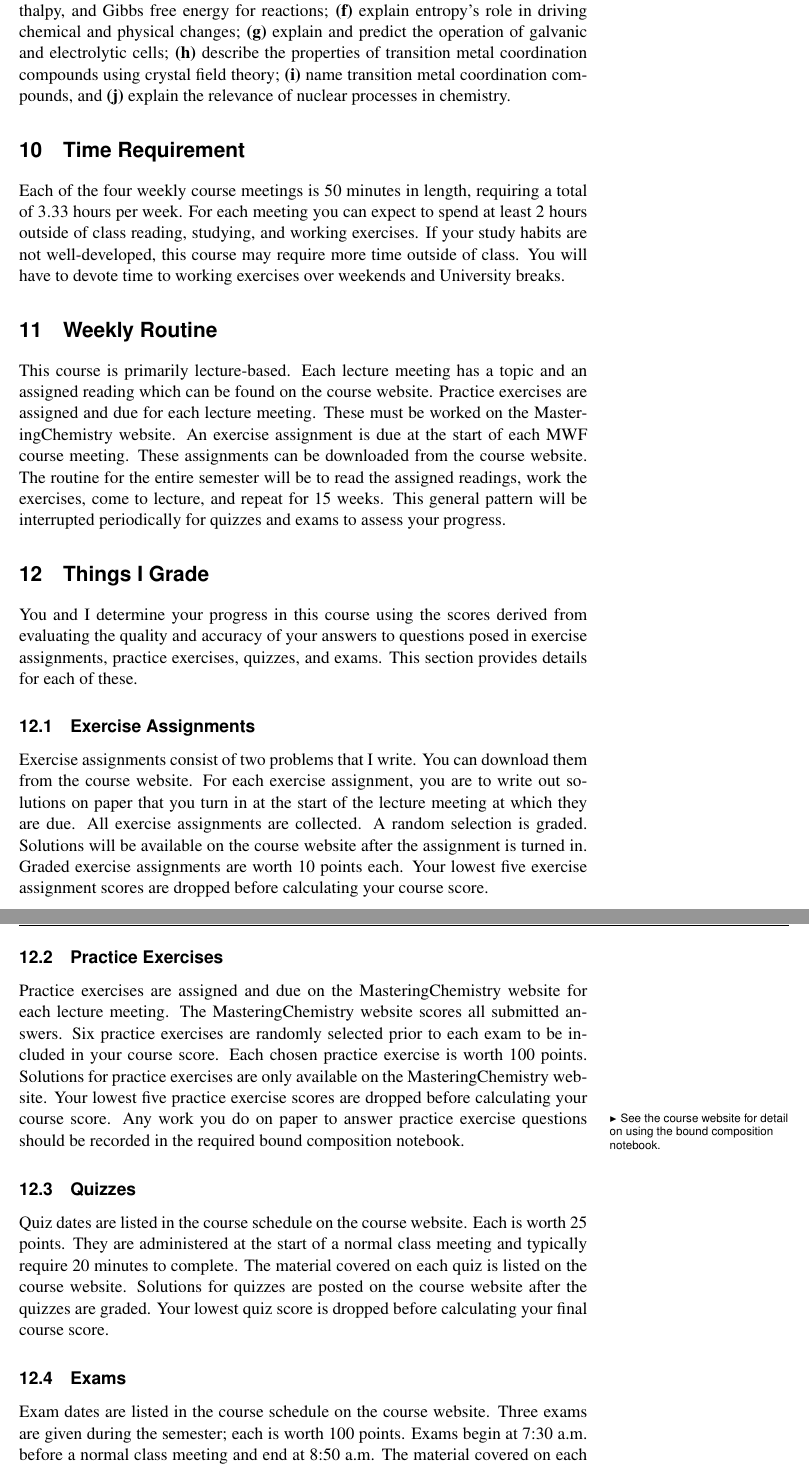
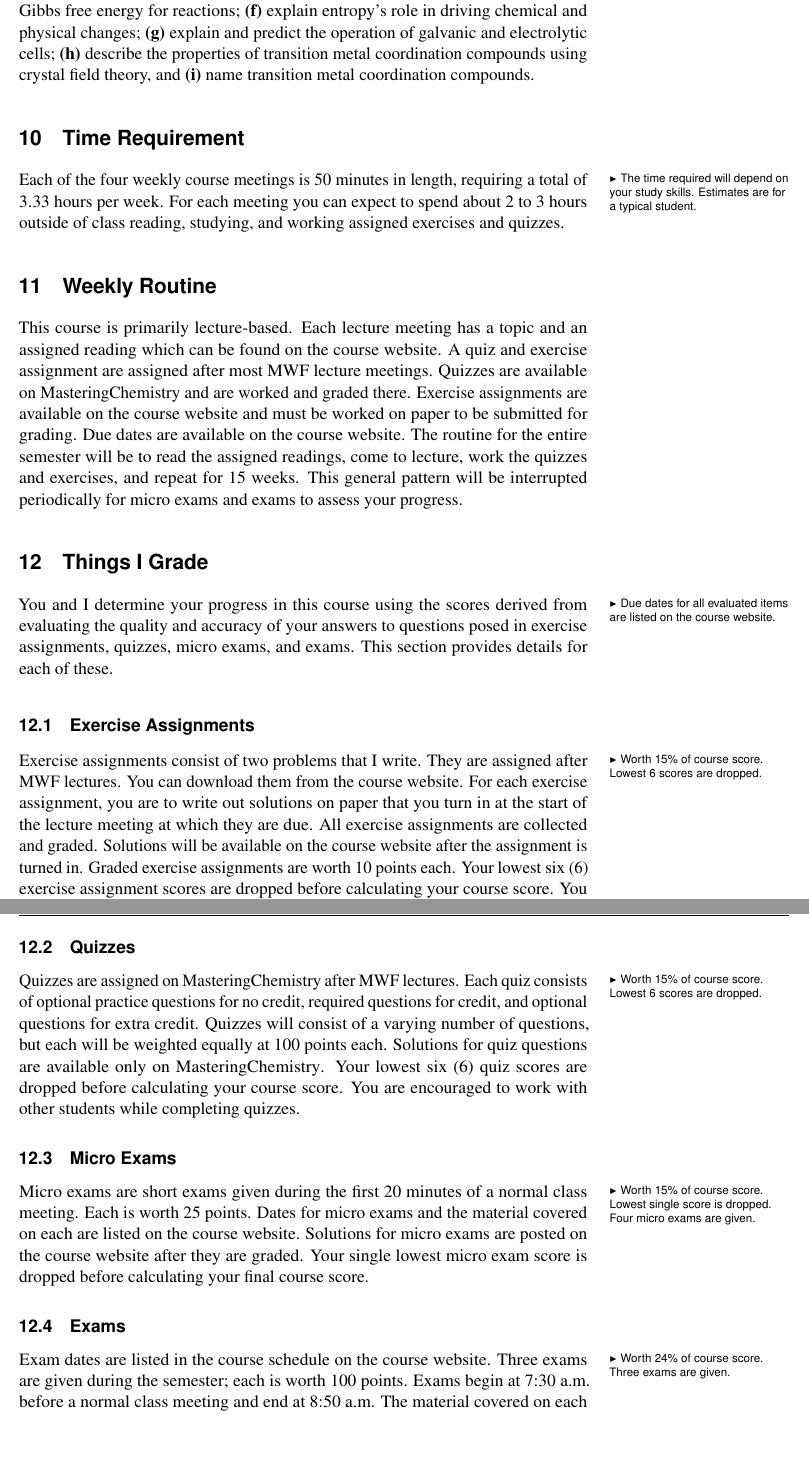
Before and after one commit to djbrugh/chem111, a LaTeX book (syllabus.tex): two parts of pages 3 and 4 of 5, joined at a grey line, cut so that both start at the same text, the shorter picture padded with empty space. Compiled offline with pdfLaTeX; a missing font is replaced by an installed copy or a similar font.

Commit message:
Edit description of all evaluated items
Signed-off-by: Dale J. Brugh <dale@brugh.co>

```diff
--- a/syllabus.tex
+++ b/syllabus.tex
@@ -30,6 +30,7 @@
 \usepackage{enumerate}
 \usepackage{boxedminipage}
 \usepackage{hyperref}
+\usepackage[expansion=true,protrusion=true,kerning=true]{microtype}
 %
 % --- HYPER SETUP ---
 %
@@ -235,33 +237,41 @@ A higher level (less granular) list of learning objectives might be helpful. At
 \item explain entropy's role in driving chemical and physical changes;
 %\item predict equilibrium constants based on thermodynamic data and visa-versa;
 \item explain and predict the operation of galvanic and electrolytic cells;
-\item describe the properties of transition metal coordination compounds using crystal field theory;
-\item name transition metal coordination compounds, and
-\item explain the relevance of nuclear processes in chemistry.
+\item describe the properties of transition metal coordination compounds using crystal field theory, and
+\item name transition metal coordination compounds.
 \end{inparaenum}
+%
+% ---TIME REQUIREMENT ---
+%
 \section{Time Requirement}
-
-Each of the four weekly course meetings is 50 minutes in length, requiring a total of $3.33$ hours per week. For each meeting you can expect to spend at least $2$ hours outside of class reading, studying, and working exercises. If your study habits are not well-developed, this course may require more time outside of class. You will have to devote time to working exercises over weekends and University breaks.
+Each \marginnote{-0.1in}{The time required will depend on your study skills. Estimates are for a typical student.} of the four weekly course meetings is 50 minutes in length, requiring a total of $3.33$ hours per week. For each meeting you can expect to spend about $2$ to $3$ hours outside of class reading, studying, and working assigned exercises and quizzes.
 %
 % --- WEEKLY ROUTINE ---
 %
 \section{Weekly Routine}
-This course is primarily lecture-based. Each lecture meeting has a topic and an assigned reading which can be found on the course website. Practice exercises are assigned and due for each lecture meeting. These must be worked on the MasteringChemistry website. An exercise assignment is due at the start of each MWF course meeting. These assignments can be downloaded from the course website. The routine for the entire semester will be to read the assigned readings, work the exercises, come to lecture, and repeat for 15 weeks. This general pattern will be interrupted periodically for quizzes and exams to assess your progress.
+This course is primarily lecture-based. Each lecture meeting has a topic and an assigned reading which can be found on the course website. A quiz and exercise assignment are assigned after most MWF lecture meetings. Quizzes are available on \href{http://www.pearsonmylabandmastering.com/northamerica/masteringchemistry/}{MasteringChemistry} and are worked and graded there. Exercise assignments are available on the course website and must be worked on paper to be submitted for grading. Due dates are available on the course website. The routine for the entire semester will be to read the assigned readings, come to lecture, work the quizzes and exercises, and repeat for 15 weeks. This general pattern will be interrupted periodically for micro exams and exams to assess your progress.
 %
 % --- THINGS I GRADE ---
 %
 \section{Things I Grade}
-You and I determine your progress in this course using the scores derived from evaluating the quality and accuracy of your answers to questions posed in exercise assignments, practice exercises, quizzes, and exams. This section provides details for each of these.
-
+You \marginnote{-0.1in}{Due dates for all evaluated items are listed on the course website.} and I determine your progress in this course using the scores derived from evaluating the quality and accuracy of your answers to questions posed in exercise assignments, quizzes, micro exams, and exams. This section provides details for each of these.
+%
+% --- Exercise Assignments ---
+%
 \subsection{Exercise Assignments}
-Exercise assignments consist of two problems that I write. You can download them from the course website. For each exercise assignment, you are to write out solutions on paper that you turn in at the start of the lecture meeting at which they are due. All exercise assignments are collected. A random selection is graded. Solutions will be available on the course website after the assignment is turned in. Graded exercise assignments are worth 10 points each. Your lowest five exercise assignment scores are dropped before calculating your course score.
-
-\subsection{Practice Exercises}
-Practice exercises are assigned and due on the MasteringChemistry website for each lecture meeting. The MasteringChemistry website scores all submitted answers. Six practice exercises are randomly selected prior to each exam to be included in your course score. Each chosen practice exercise is worth 100 points. Solutions for practice exercises are only available on the MasteringChemistry website. Your lowest five practice exercise scores are dropped before calculating your course score. \marginnote{-0.1in}{See the course website for detail on using the bound composition notebook.} Any work you do on paper to answer practice exercise questions should be recorded in the required bound composition notebook.
-
+Exercise \marginnote{-0.1in}{Worth 15\% of course score. Lowest 6 scores are dropped.} assignments consist of two problems that I write. They are assigned after MWF lectures. You can download them from the course website. For each exercise assignment, you are to write out solutions on paper that you turn in at the start of the lecture meeting at which they are due. All exercise assignments are collected and graded. Solutions will be available on the course website after the assignment is turned in. Graded exercise assignments are worth 10 points each. Your lowest six (6) exercise assignment scores are dropped before calculating your course score. You are encouraged to work with other students while completing exercise assignments.
+%
+% --- Quizzes ---
+%
 \subsection{Quizzes}
-Quiz dates are listed in the course schedule on the course website. Each is worth 25 points. They are administered at the start of a normal class meeting and typically require 20 minutes to complete. The material covered on each quiz is listed on the course website. Solutions for quizzes are posted on the course website after the quizzes are graded. Your lowest quiz score is dropped before calculating your final course score.
-
+Quizzes \marginnote{-0.1in}{Worth 15\% of course score. Lowest 6 scores are dropped.} are assigned on \href{http://www.pearsonmylabandmastering.com/northamerica/masteringchemistry/}{MasteringChemistry} after MWF lectures. Each quiz consists of optional practice questions for no credit, required questions for credit, and optional questions for extra credit. Quizzes will consist of a varying number of questions, but each will be weighted equally at 100 points each. Solutions for quiz questions are available only on \href{http://www.pearsonmylabandmastering.com/northamerica/masteringchemistry/}{MasteringChemistry}. Your lowest six (6) quiz scores are dropped before calculating your course score. You are encouraged to work with other students while completing quizzes.
+%
+% --- Micro Exams ---
+%
+\subsection{Micro Exams}
+Micro \marginnote{-0.1in}{Worth 15\% of course score. Lowest single score is dropped. Four micro exams are given.} exams are short exams given during the first 20 minutes of a normal class meeting. Each is worth 25 points. Dates for micro exams and the material covered on each are listed on the course website. Solutions for micro exams are posted on the course website after they are graded. Your single lowest micro exam score is dropped before calculating your final course score.
+%
+% --- Exams ---
+%
 \subsection{Exams}
-Exam dates are listed in the course schedule on the course website. Three exams are given during the semester; each is worth 100 points. Exams begin at 7:30 a.m. before a normal class meeting and end at 8:50 a.m. The material covered on each exam is listed on the course website. Solutions are posted on the course website after all exams have been graded.
-
+Exam \marginnote{-0.1in}{Worth 24\% of course score. Three exams are given.} dates are listed in the course schedule on the course website. Three exams are given during the semester; each is worth 100 points. Exams begin at 7:30 a.m. before a normal class meeting and end at 8:50 a.m. The material covered on each exam is listed on the course website. Solutions are posted on the course website after all exams have been graded.
```
Also changed, not shown: syllabus.tex (14 more changed lines).
